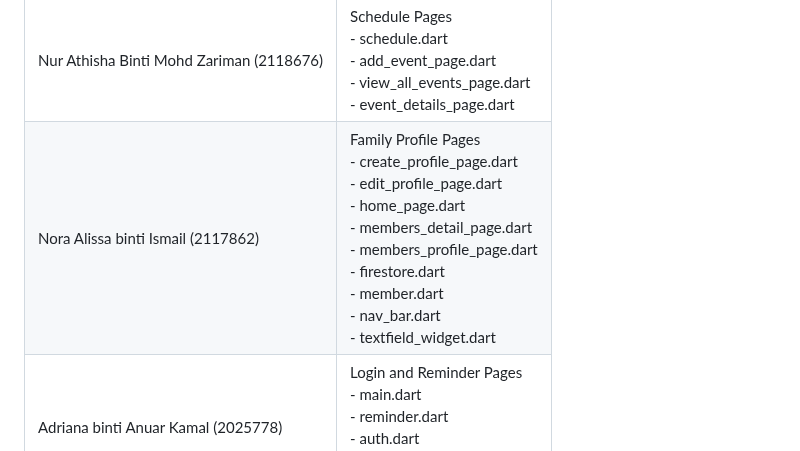
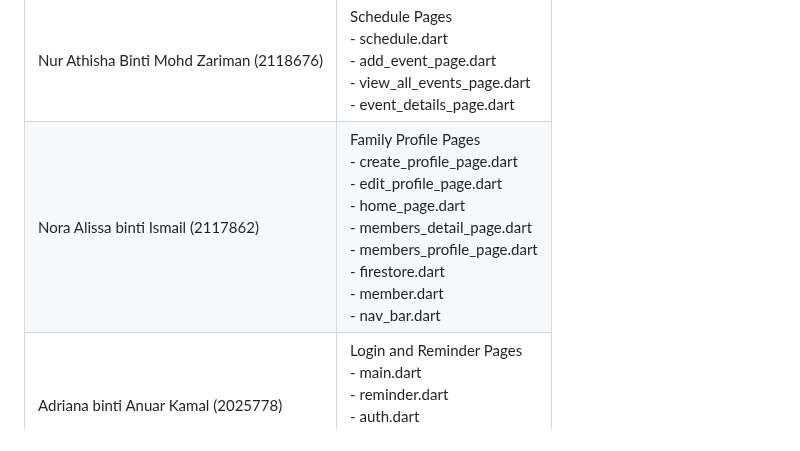
Before and after one commit to Tayloresha/Bingsu_GroupProject, a Markdown page: README.md, the part around the change. Rendered like a GitHub page.

```diff
--- a/README.md
+++ b/README.md
@@ -106,7 +106,7 @@ Family Members Profile
 | **Name** | **Contribution** |
 |----------|------------------|
 | Nur Athisha Binti Mohd Zariman (2118676)|Schedule Pages <br>- schedule.dart <br>- add_event_page.dart <br>- view_all_events_page.dart <br>- event_details_page.dart <br>|
-| Nora Alissa binti Ismail (2117862)|Family Profile Pages <br>- create_profile_page.dart <br>- edit_profile_page.dart <br>- home_page.dart <br>- members_detail_page.dart <br>- members_profile_page.dart <br>- firestore.dart <br>- member.dart <br>- nav_bar.dart <br>- textfield_widget.dart |
+| Nora Alissa binti Ismail (2117862)|Family Profile Pages <br>- create_profile_page.dart <br>- edit_profile_page.dart <br>- home_page.dart <br>- members_detail_page.dart <br>- members_profile_page.dart <br>- firestore.dart <br>- member.dart <br>- nav_bar.dart <br> |
 | Adriana binti Anuar Kamal (2025778)|Login and Reminder Pages <br> - main.dart <br>- reminder.dart <br>- auth.dart <br>- reminder_page.dart <br>- login_register_page.dart |
 
 <br><br>
```
